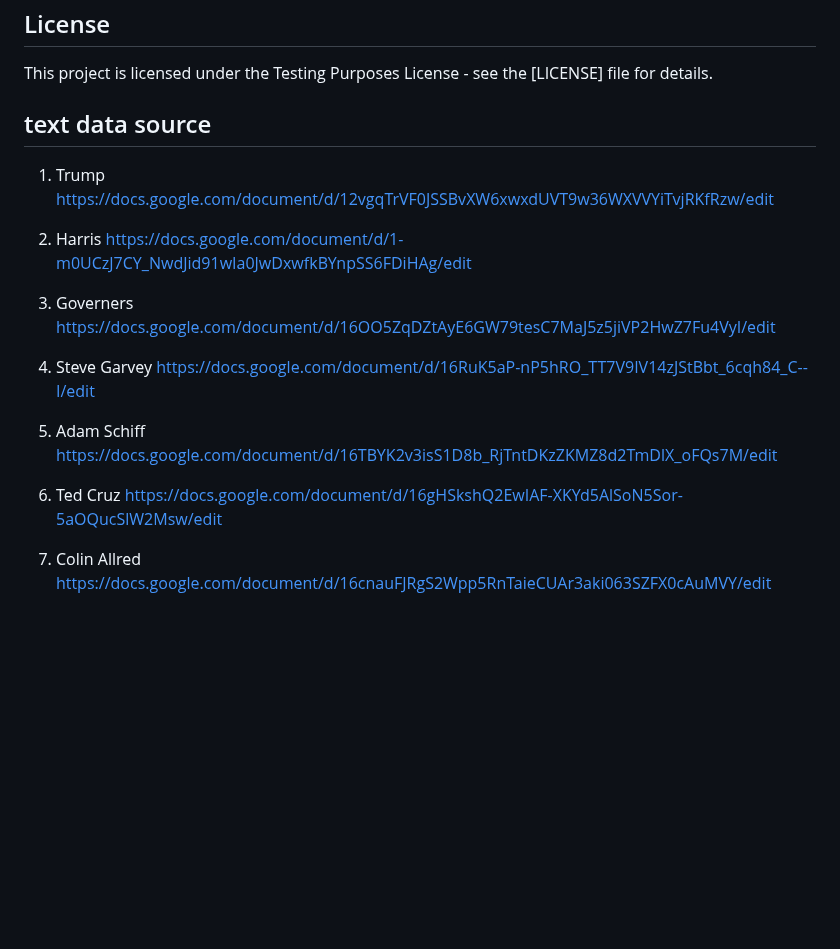
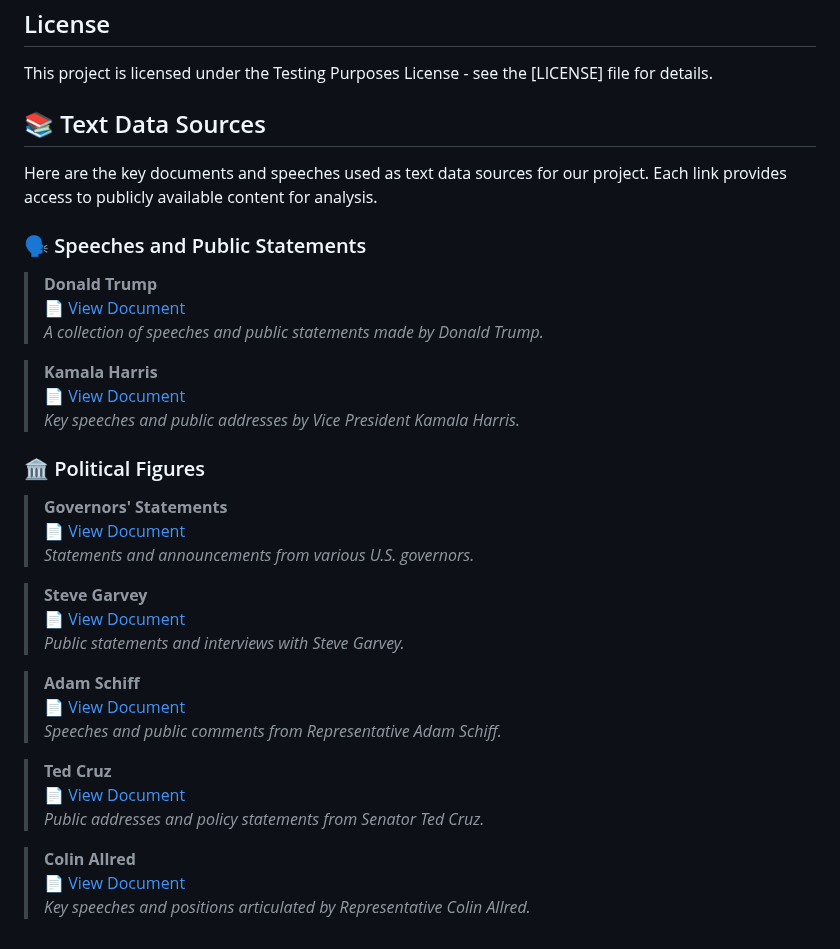
Before and after one commit to RedParrotBerkeley/presidential_debate_app, a Markdown page: README.md, the part around the change. Drawn GitHub-style; blank space fills up the shorter version.

```diff
--- a/README.md
+++ b/README.md
@@ -124,24 +124,38 @@ To run this project locally:
 
 This project is licensed under the Testing Purposes License - see the [LICENSE] file for details.
 
-## text data source
-1. Trump
-https://docs.google.com/document/d/12vgqTrVF0JSSBvXW6xwxdUVT9w36WXVVYiTvjRKfRzw/edit
+## 📚 Text Data Sources
 
-2. Harris
-https://docs.google.com/document/d/1-m0UCzJ7CY_NwdJid91wIa0JwDxwfkBYnpSS6FDiHAg/edit
+Here are the key documents and speeches used as text data sources for our project. Each link provides access to publicly available content for analysis.
 
-3. Governers
-https://docs.google.com/document/d/16OO5ZqDZtAyE6GW79tesC7MaJ5z5jiVP2HwZ7Fu4VyI/edit
+### 🗣️ Speeches and Public Statements
 
-4. Steve Garvey
-https://docs.google.com/document/d/16RuK5aP-nP5hRO_TT7V9IV14zJStBbt_6cqh84_C--I/edit
+> **Donald Trump**
+> [📄 View Document](https://docs.google.com/document/d/12vgqTrVF0JSSBvXW6xwxdUVT9w36WXVVYiTvjRKfRzw/edit)
+> *A collection of speeches and public statements made by Donald Trump.*
 
-5. Adam Schiff
-https://docs.google.com/document/d/16TBYK2v3isS1D8b_RjTntDKzZKMZ8d2TmDlX_oFQs7M/edit
+> **Kamala Harris**
+> [📄 View Document](https://docs.google.com/document/d/1-m0UCzJ7CY_NwdJid91wIa0JwDxwfkBYnpSS6FDiHAg/edit)
+> *Key speeches and public addresses by Vice President Kamala Harris.*
 
-6. Ted Cruz
-https://docs.google.com/document/d/16gHSkshQ2EwIAF-XKYd5AlSoN5Sor-5aOQucSlW2Msw/edit
+### 🏛️ Political Figures
 
-7. Colin Allred
-https://docs.google.com/document/d/16cnauFJRgS2Wpp5RnTaieCUAr3aki063SZFX0cAuMVY/edit
+> **Governors' Statements**
+> [📄 View Document](https://docs.google.com/document/d/16OO5ZqDZtAyE6GW79tesC7MaJ5z5jiVP2HwZ7Fu4VyI/edit)
+> *Statements and announcements from various U.S. governors.*
+
+> **Steve Garvey**
+> [📄 View Document](https://docs.google.com/document/d/16RuK5aP-nP5hRO_TT7V9IV14zJStBbt_6cqh84_C--I/edit)
+> *Public statements and interviews with Steve Garvey.*
+
+> **Adam Schiff**
+> [📄 View Document](https://docs.google.com/document/d/16TBYK2v3isS1D8b_RjTntDKzZKMZ8d2TmDlX_oFQs7M/edit)
+> *Speeches and public comments from Representative Adam Schiff.*
+
+> **Ted Cruz**
+> [📄 View Document](https://docs.google.com/document/d/16gHSkshQ2EwIAF-XKYd5AlSoN5Sor-5aOQucSlW2Msw/edit)
+> *Public addresses and policy statements from Senator Ted Cruz.*
+
+> **Colin Allred**
+> [📄 View Document](https://docs.google.com/document/d/16cnauFJRgS2Wpp5RnTaieCUAr3aki063SZFX0cAuMVY/edit)
+> *Key speeches and positions articulated by Representative Colin Allred.*
```
